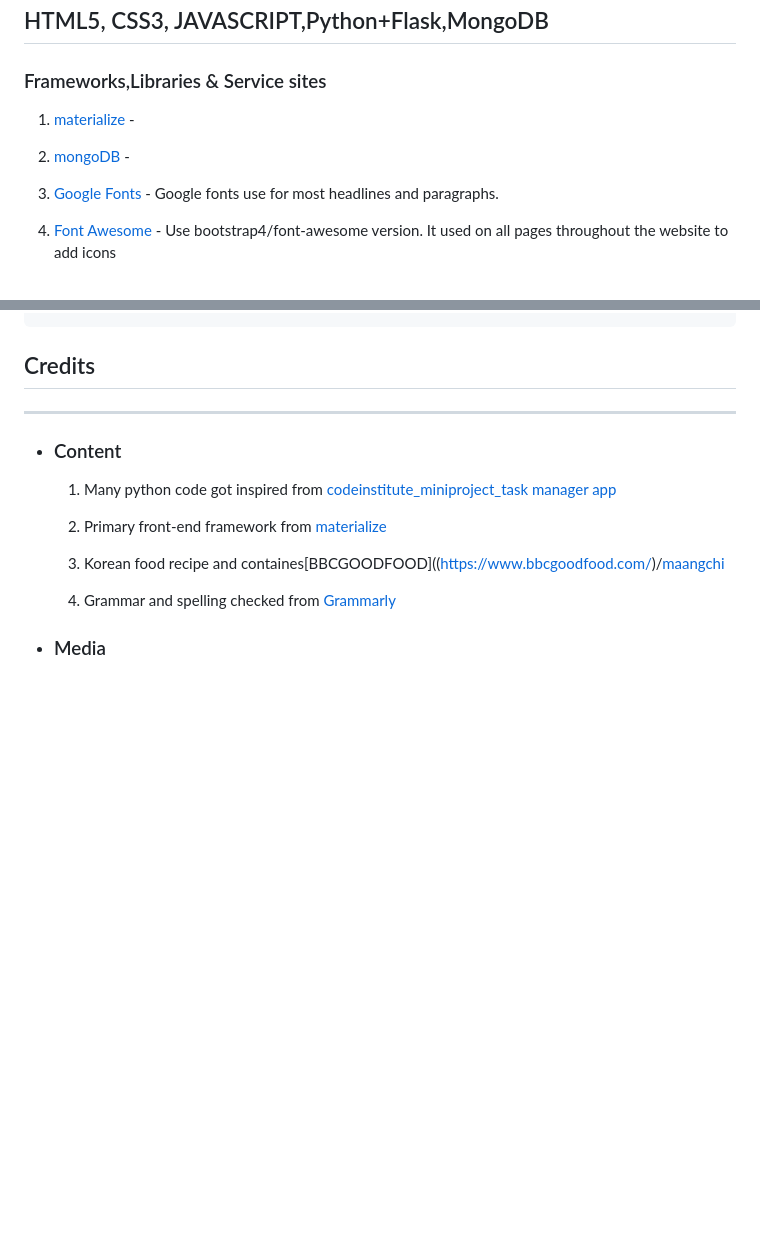
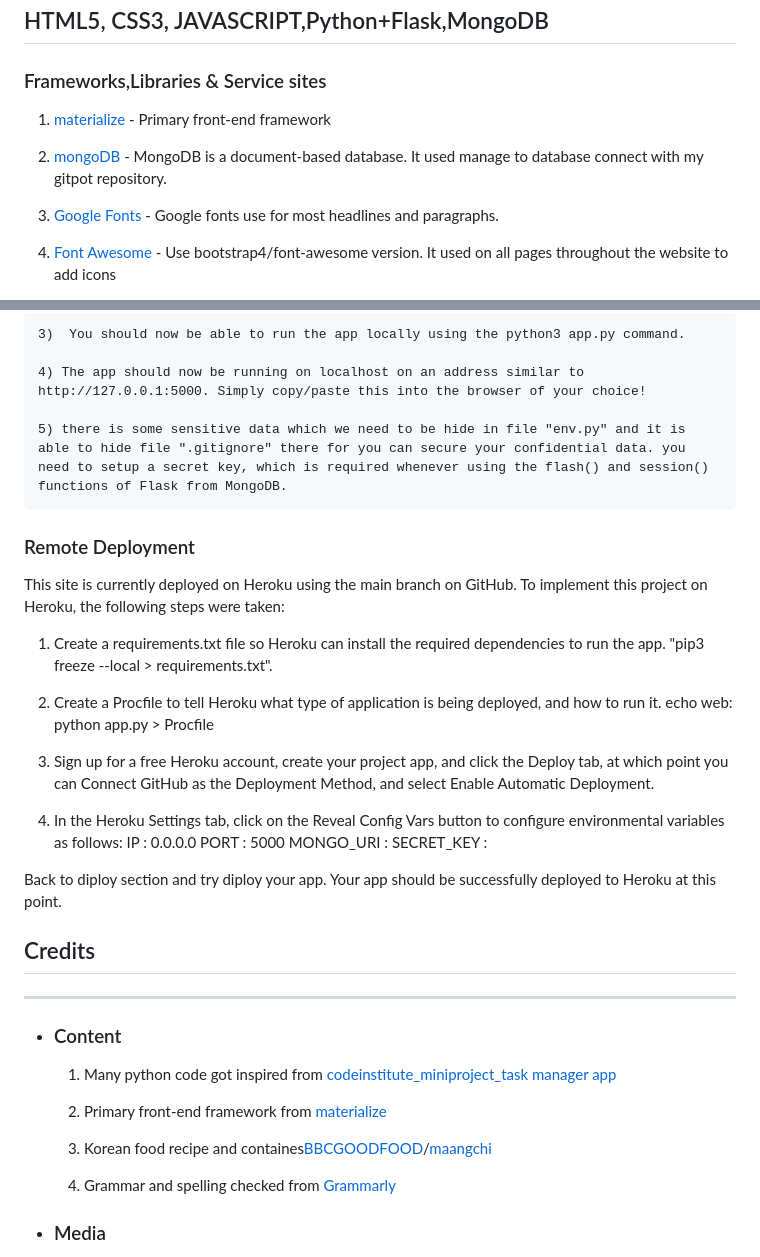
Before and after one commit to Oneday2010/milestone-project3_koreanfood, a Markdown page: README.md, 2 parts joined by grey strips. Rendered like a GitHub page; blank space fills up the shorter version.

```diff
--- a/README.md
+++ b/README.md
@@ -260,9 +260,9 @@
 
 ### Frameworks,Libraries & Service sites
 
-1) [materialize](https://materializecss.com/) -
+1) [materialize](https://materializecss.com/) - Primary front-end framework
 
-2) [mongoDB](https://www.mongodb.com/) -
+2) [mongoDB](https://www.mongodb.com/) - MongoDB is a document-based database. It used manage to database connect with my gitpot repository.
 
 3) [Google Fonts](https://fonts.google.com/specimen/Oswald?preview.text_type=custom) - Google fonts use for most headlines and paragraphs.
 
@@ -437,4 +439,30 @@
 
+
+    3)  You should now be able to run the app locally using the python3 app.py command.
+
+    4) The app should now be running on localhost on an address similar to http://127.0.0.1:5000. Simply copy/paste this into the browser of your choice!
+
+    5) there is some sensitive data which we need to be hide in file "env.py" and it is able to hide file ".gitignore" there for you can secure your confidential data. you need to setup a secret key, which is required whenever using the flash() and session() functions of Flask from MongoDB.
+
+
+### Remote Deployment
+
+  This site is currently deployed on Heroku using the main branch on GitHub. To implement this project on Heroku, the following steps were taken:
+
+  1) Create a requirements.txt file so Heroku can install the required dependencies to run the app.
+  "pip3 freeze --local > requirements.txt".
+  2) Create a Procfile to tell Heroku what type of application is being deployed, and how to run it.
+    echo web: python app.py > Procfile
+
+  3) Sign up for a free Heroku account, create your project app, and click the Deploy tab, at which point you can Connect GitHub as the Deployment Method, and select Enable Automatic Deployment.
+  4) In the Heroku Settings tab, click on the Reveal Config Vars button to configure environmental variables as follows:
+  IP : 0.0.0.0
+  PORT : 5000
+  MONGO_URI : <link to your Mongo DB>
+  SECRET_KEY : <your own secret key>
+
+  Back to diploy section and try diploy your app.
+  Your app should be successfully deployed to Heroku at this point.
 
 
 ## Credits
@@ -445,7 +473,7 @@
 
     2) Primary front-end framework from [materialize](https://materializecss.com/)
 
-    3) Korean food recipe and containes[BBCGOODFOOD]((https://www.bbcgoodfood.com/)/[maangchi](https://www.maangchi.com/)
+    3) Korean food recipe and containes[BBCGOODFOOD](https://www.bbcgoodfood.com/)/[maangchi](https://www.maangchi.com/)
 
     4) Grammar and spelling checked from [Grammarly](www.grammarly.com/)
 
```
Also changed, not shown: other parts of README.md (+8 -6 lines), static/images/mongoDB/categories_mongoDB.png (added), static/images/mongoDB/foods_mongoDB.png (added), static/images/mongoDB/users_mongoDB.png (added).
